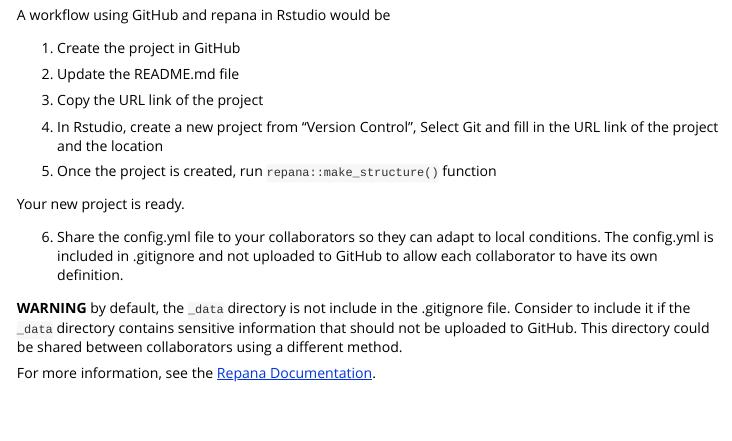
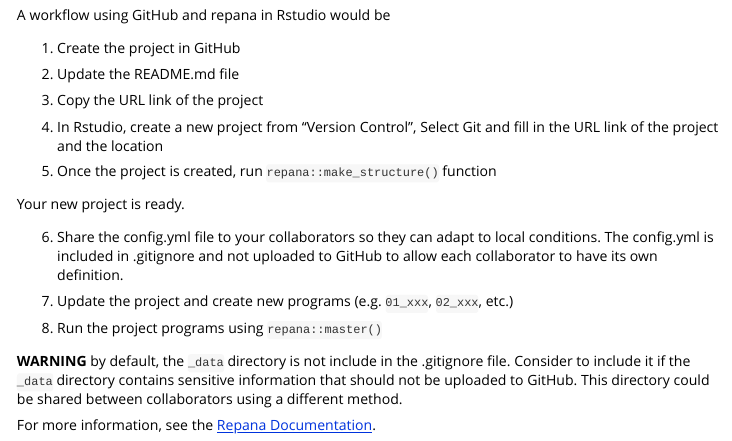
Before and after one commit to johnaponte/repana, an R Markdown document (vignettes/structure.Rmd): the page in a window 1100 px wide, from 1890 px down. Rendered offline with R 4.5, knitr and Pandoc, with nearby package versions.

Commit message:
Update vignette

```diff
--- a/vignettes/structure.Rmd
+++ b/vignettes/structure.Rmd
@@ -141,6 +141,10 @@
   local conditions. The config.yml is included in .gitignore and
   not uploaded to GitHub to allow each collaborator to have its own definition.
 
+  7. Update the project and create new programs (e.g. `01_xxx`, `02_xxx`, etc.)
+
+  8. Run the project programs using `repana::master()`
+
 **WARNING** by default, the `_data` directory is not include in the .gitignore file.
 Consider to include it if the `_data` directory contains sensitive
 information that should not be uploaded to GitHub. This directory could be
```
